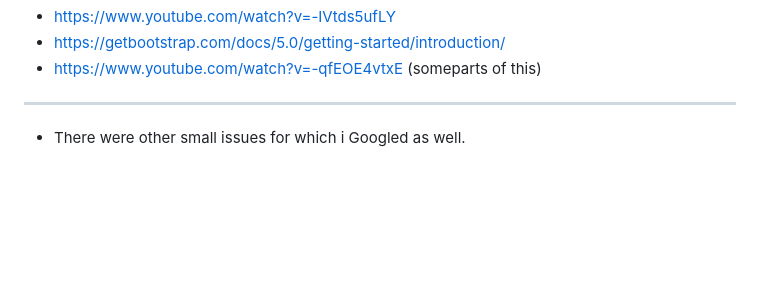
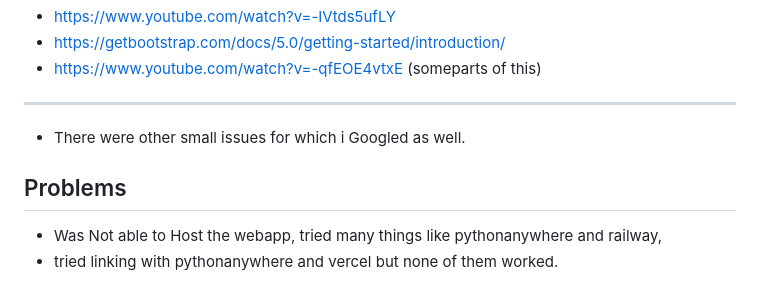
Before and after one commit to Gani-24/Voting-APP, a Markdown page: README.md, the part around the change. Drawn GitHub-style; blank space fills up the shorter version.

```diff
--- a/README.md
+++ b/README.md
@@ -111,3 +111,7 @@ and go to the server given in the terminal
 - https://www.youtube.com/watch?v=-qfEOE4vtxE (someparts of this)
 ----
 * There were other small issues for which i Googled  as well.
+
+## Problems
+- Was Not able to Host the webapp, tried many things like pythonanywhere and railway,
+- tried linking with pythonanywhere and vercel but none of them worked.
```
